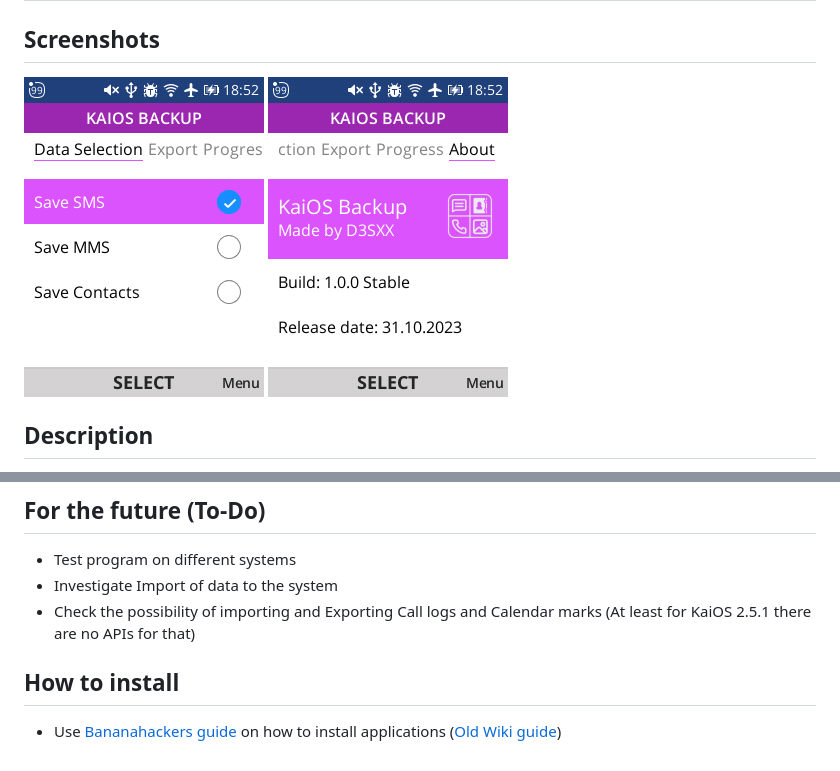
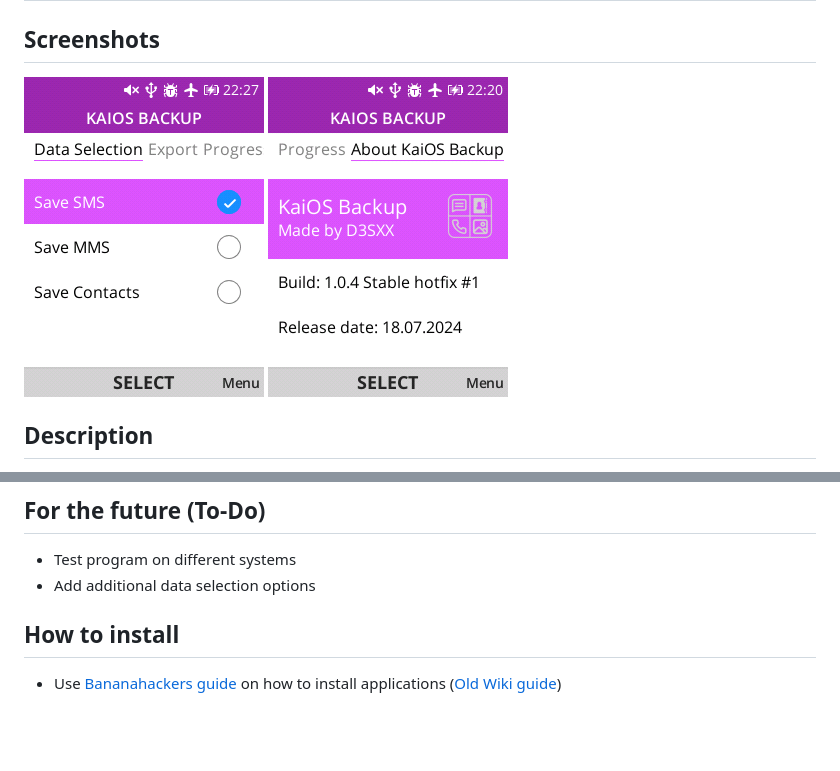
Before and after one commit to D3SXX/kaios-backup, a Markdown page: README.md, 2 parts joined by grey strips. Drawn GitHub-style; pictures changed too: docs/about.png, docs/menu.png; blank space fills up the shorter version.

Commit message:
Update README and screenshots

```diff
--- a/README.md
+++ b/README.md
@@ -24,8 +24,7 @@ The program was tested on Nokia 8110 4g with KaiOS 2.5.1.
 ## For the future (To-Do)
 
 - Test program on different systems
-- Investigate Import of data to the system
-- Check the possibility of importing and Exporting Call logs and Calendar marks (At least for KaiOS 2.5.1 there are no APIs for that)
+- Add additional data selection options
 
 ## How to install
 
```
Also changed, not shown: other parts of README.md (+1 -1 lines).
